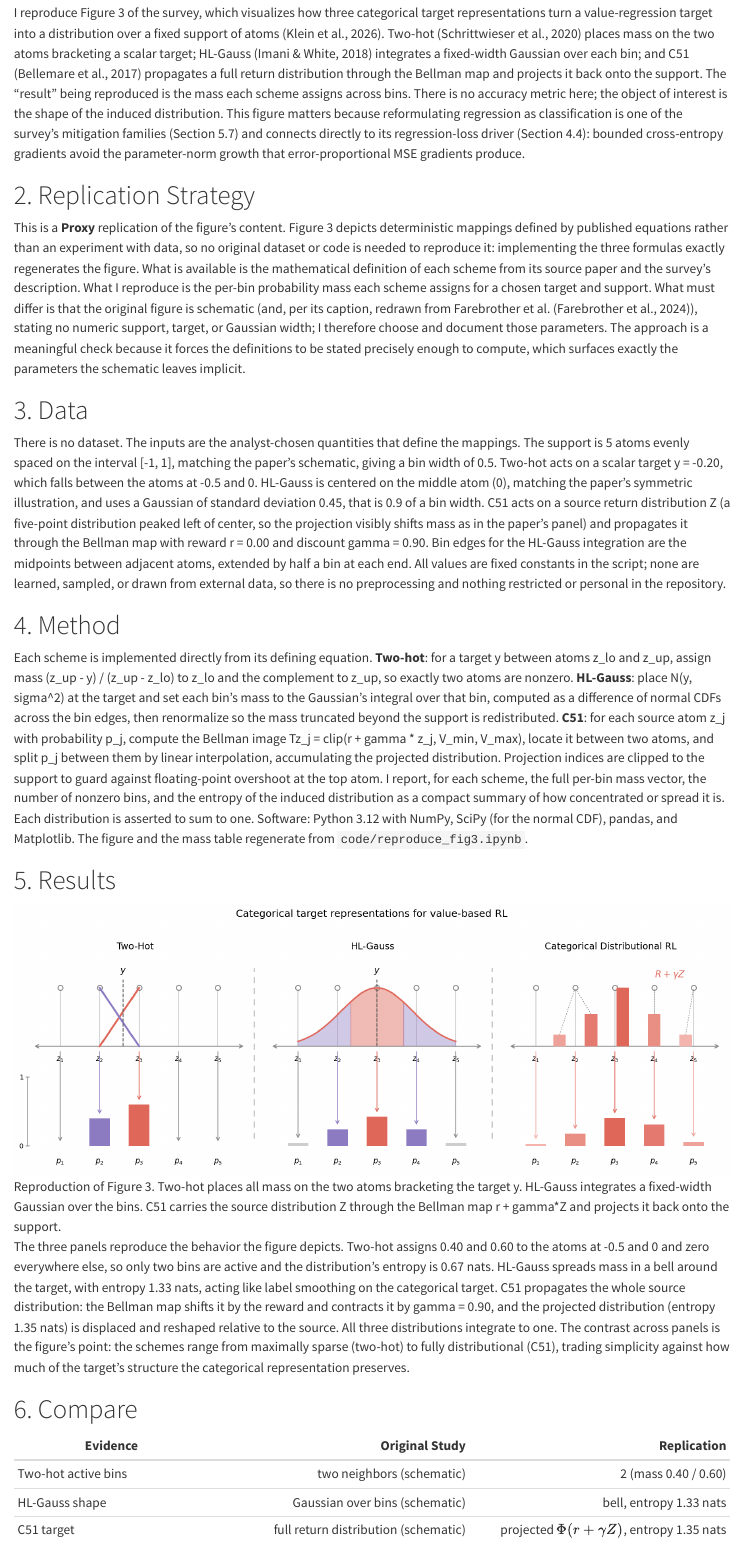
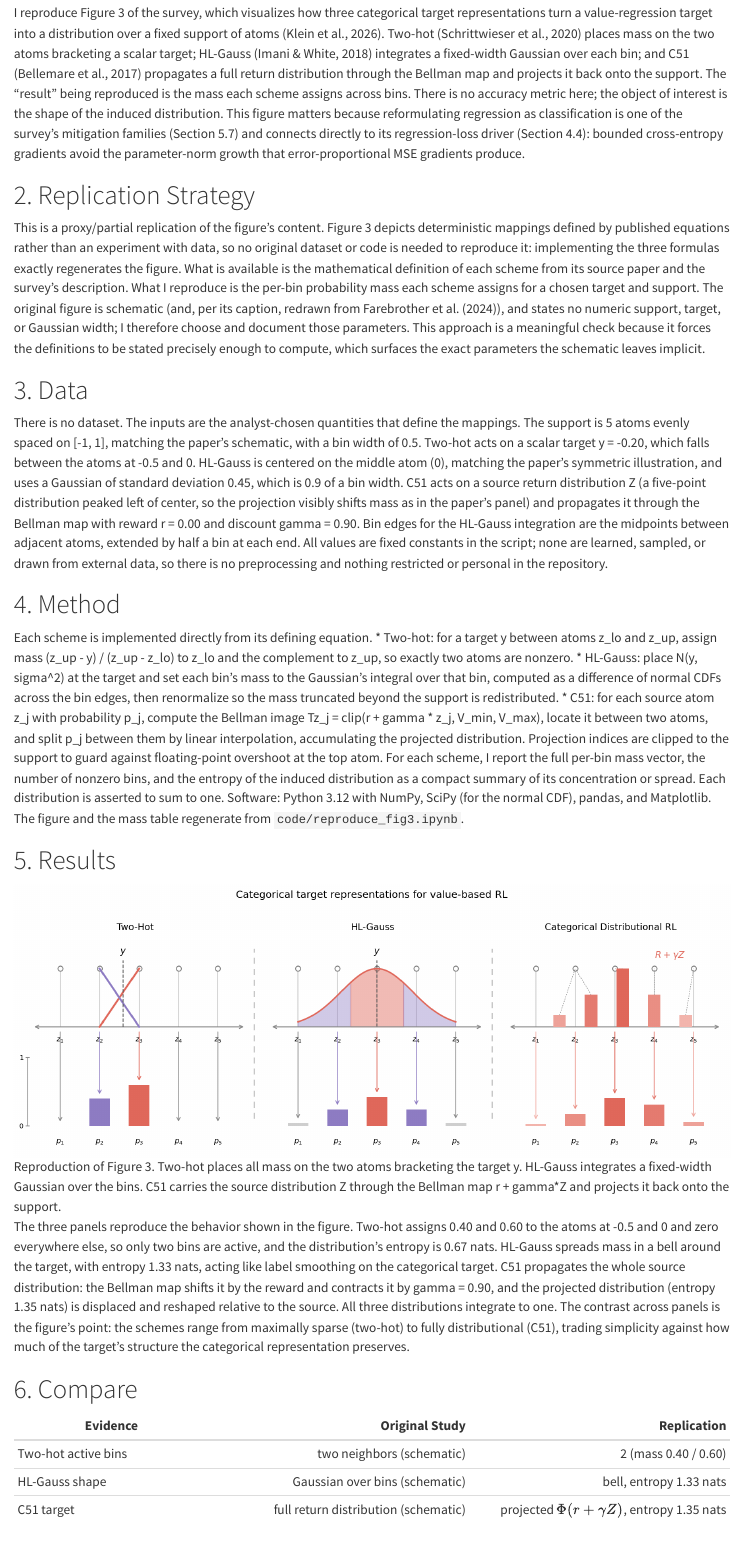
Before and after one commit to sokpheanal/ANLY735-Replication-Lab-02, a Quarto document (replication-lab-02.qmd): the page in a window 1100 px wide, from 580 px down. Rendered offline with R 4.5, knitr and Pandoc in place of Quarto, with nearby package versions; drawn as R Markdown's standard HTML page in place of the format the file asks for.

Commit message:
Refined the writing

```diff
--- a/replication-lab-02.qmd
+++ b/replication-lab-02.qmd
@@ -40,31 +40,31 @@ MSE gradients produce.
 
 # 2. Replication Strategy
 
-This is a **Proxy** replication of the figure's content.
+This is a proxy/partial replication of the figure's content.
 Figure 3 depicts deterministic mappings defined by published equations rather than an experiment with data, so no original dataset or code is needed to reproduce it: implementing the three formulas exactly regenerates the figure.
 What is available is the mathematical definition of each scheme from its source paper and the survey's description.
 What I reproduce is the per-bin probability mass each scheme assigns for a chosen target and support.
-What must differ is that the original figure is schematic (and, per its caption, redrawn from Farebrother et al. [@farebrother2024stop]), stating no numeric support, target, or Gaussian width; I therefore choose and document those parameters.
-The approach is a meaningful check because it forces the definitions to be stated precisely enough to compute, which surfaces exactly
-the parameters the schematic leaves implicit.
+The original figure is schematic (and, per its caption, redrawn from @farebrother2024stop), and states no numeric support, target, or Gaussian width; I therefore choose and document those parameters.
+This approach is a meaningful check because it forces the definitions to be stated precisely enough to compute, which surfaces the exact parameters the schematic leaves implicit.
 
 # 3. Data
 
 There is no dataset.
 The inputs are the analyst-chosen quantities that define the mappings.
-The support is 5 atoms evenly spaced on the interval [-1, 1], matching the paper's schematic, giving a bin width of 0.5.
-Two-hot acts on a scalar target y = -0.20, which falls between the atoms at -0.5 and 0. HL-Gauss is centered on the middle atom (0), matching the paper's symmetric illustration, and uses a Gaussian of standard deviation 0.45, that is 0.9 of a bin width.
+The support is 5 atoms evenly spaced on [-1, 1], matching the paper’s schematic, with a bin width of 0.5.
+Two-hot acts on a scalar target y = -0.20, which falls between the atoms at -0.5 and 0. HL-Gauss is centered on the middle atom (0), matching the paper’s symmetric illustration, and uses a Gaussian of standard deviation 0.45, which is 0.9 of a bin width.
 C51 acts on a source return distribution Z (a five-point distribution peaked left of center, so the projection visibly shifts mass as in the paper's panel) and propagates it through the Bellman map with reward r = 0.00 and discount gamma = 0.90.
 Bin edges for the HL-Gauss integration are the midpoints between adjacent atoms, extended by half a bin at each end. All values are fixed constants in the script; none are learned, sampled, or drawn from external data, so there is no preprocessing and nothing restricted or personal in the repository.
 
 # 4. Method
 
 Each scheme is implemented directly from its defining equation.
-**Two-hot**: for a target y between atoms z_lo and z_up, assign mass (z_up - y) / (z_up - z_lo) to z_lo and the complement to z_up, so exactly two atoms are nonzero.
-**HL-Gauss**: place N(y, sigma^2) at the target and set each bin's mass to the Gaussian's integral over that bin, computed as a difference of normal CDFs across the bin edges, then renormalize so the mass truncated beyond the support is redistributed.
-**C51**: for each source atom z_j with probability p_j, compute the Bellman image Tz_j = clip(r + gamma * z_j, V_min, V_max), locate it between two atoms, and split p_j between them by linear interpolation, accumulating the projected distribution.
+* Two-hot: for a target y between atoms z_lo and z_up, assign mass (z_up - y) / (z_up - z_lo) to z_lo and the complement to z_up, so exactly two atoms are nonzero.
+* HL-Gauss: place N(y, sigma^2) at the target and set each bin's mass to the Gaussian's integral over that bin, computed as a difference of normal CDFs across the bin edges, then renormalize so the mass truncated beyond the support is redistributed.
+* C51: for each source atom z_j with probability p_j, compute the Bellman image Tz_j = clip(r + gamma * z_j, V_min, V_max), locate it between two atoms, and split p_j between them by linear interpolation, accumulating the projected distribution.
 Projection indices are clipped to the support to guard against floating-point overshoot at the top atom.
-I report, for each scheme, the full per-bin mass vector, the number of nonzero bins, and the entropy of the induced distribution as a compact summary of how concentrated or spread it is. Each distribution is asserted to sum to one.
+For each scheme, I report the full per-bin mass vector, the number of nonzero bins, and the entropy of the induced distribution as a compact summary of its concentration or spread.
+Each distribution is asserted to sum to one.
 Software: Python 3.12 with NumPy, SciPy (for the normal CDF), pandas, and Matplotlib.
 The figure and the mass table regenerate from `code/reproduce_fig3.ipynb`.
 
@@ -72,8 +72,8 @@ The figure and the mass table regenerate from `code/reproduce_fig3.ipynb`.
 
 ![Reproduction of Figure 3. Two-hot places all mass on the two atoms bracketing the target y. HL-Gauss integrates a fixed-width Gaussian over the bins. C51 carries the source distribution Z through the Bellman map r + gamma*Z and projects it back onto the support.](figures/fig3_categorical_losses.png)
 
-The three panels reproduce the behavior the figure depicts.
-Two-hot assigns 0.40 and 0.60 to the atoms at -0.5 and 0 and zero everywhere else, so only two bins are active and the distribution's entropy is 0.67 nats.
+The three panels reproduce the behavior shown in the figure.
+Two-hot assigns 0.40 and 0.60 to the atoms at -0.5 and 0 and zero everywhere else, so only two bins are active, and the distribution's entropy is 0.67 nats.
 HL-Gauss spreads mass in a bell around the target, with entropy 1.33 nats, acting like label smoothing on the categorical target.
 C51 propagates the whole source distribution: the Bellman map shifts it by the reward and contracts it by gamma = 0.90, and the projected distribution (entropy 1.35 nats) is displaced and reshaped relative to the source.
 All three distributions integrate to one.
```
Also changed, not shown: replication-lab-02.qmd (14 more changed lines).
